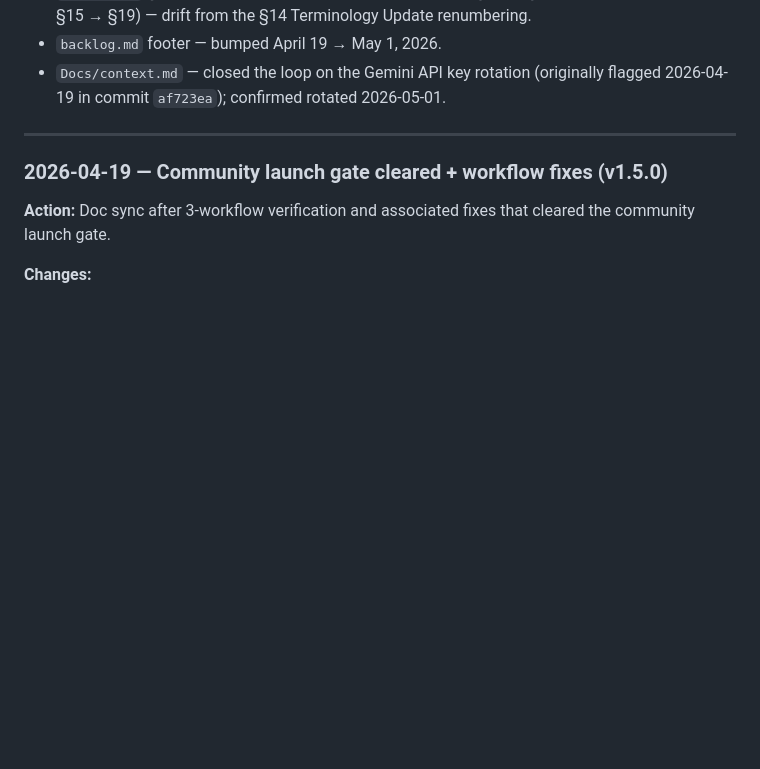
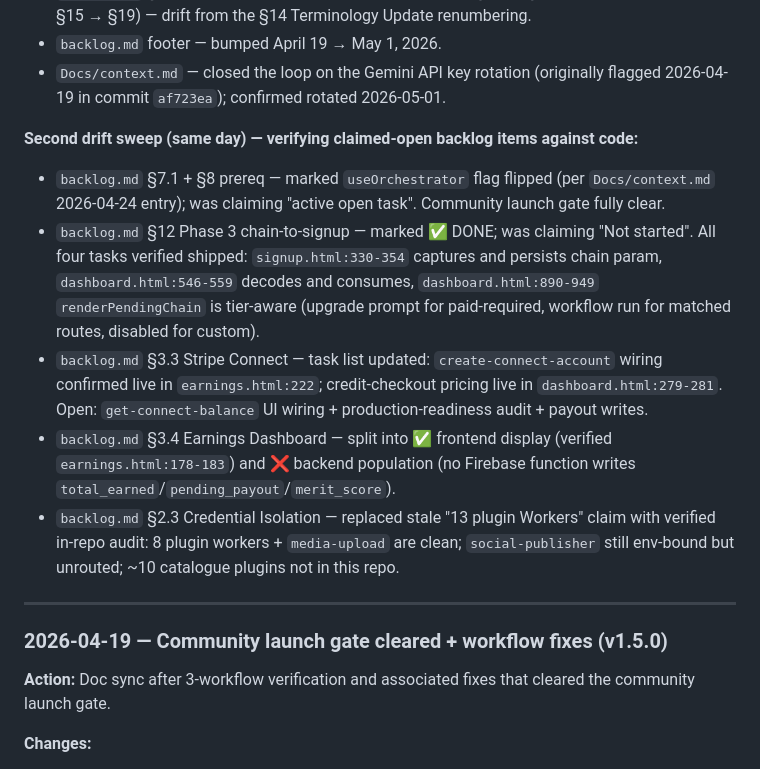
Before and after one commit to marcyap29/swarmspace, a Markdown page: Docs/CONFIGURATION_MANAGEMENT.md, the part around the change. GitHub-like rendering; blank space fills up the shorter version.

```diff
--- a/Docs/CONFIGURATION_MANAGEMENT.md
+++ b/Docs/CONFIGURATION_MANAGEMENT.md
@@ -125,6 +125,13 @@ When running a doc sync or release:
 - `backlog.md` §17 — fixed cross-references (Citation Verifier §14 → §18, Iterative Refinement §15 → §19) — drift from the §14 Terminology Update renumbering.
 - `backlog.md` footer — bumped April 19 → May 1, 2026.
 - `Docs/context.md` — closed the loop on the Gemini API key rotation (originally flagged 2026-04-19 in commit `af723ea`); confirmed rotated 2026-05-01.
+
+**Second drift sweep (same day) — verifying claimed-open backlog items against code:**
+- `backlog.md` §7.1 + §8 prereq — marked `useOrchestrator` flag flipped (per `Docs/context.md` 2026-04-24 entry); was claiming "active open task". Community launch gate fully clear.
+- `backlog.md` §12 Phase 3 chain-to-signup — marked ✅ DONE; was claiming "Not started". All four tasks verified shipped: `signup.html:330-354` captures and persists chain param, `dashboard.html:546-559` decodes and consumes, `dashboard.html:890-949` `renderPendingChain` is tier-aware (upgrade prompt for paid-required, workflow run for matched routes, disabled for custom).
+- `backlog.md` §3.3 Stripe Connect — task list updated: `create-connect-account` wiring confirmed live in `earnings.html:222`; credit-checkout pricing live in `dashboard.html:279-281`. Open: `get-connect-balance` UI wiring + production-readiness audit + payout writes.
+- `backlog.md` §3.4 Earnings Dashboard — split into ✅ frontend display (verified `earnings.html:178-183`) and ❌ backend population (no Firebase function writes `total_earned`/`pending_payout`/`merit_score`).
+- `backlog.md` §2.3 Credential Isolation — replaced stale "13 plugin Workers" claim with verified in-repo audit: 8 plugin workers + `media-upload` are clean; `social-publisher` still env-bound but unrouted; ~10 catalogue plugins not in this repo.
 
 ---
 
```
Also changed, not shown: backlog.md (+36 -34 lines).
